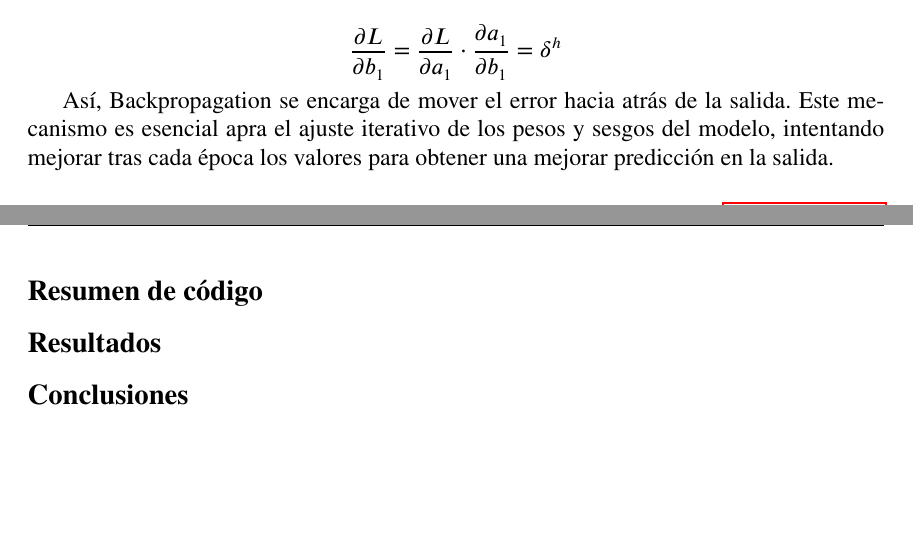
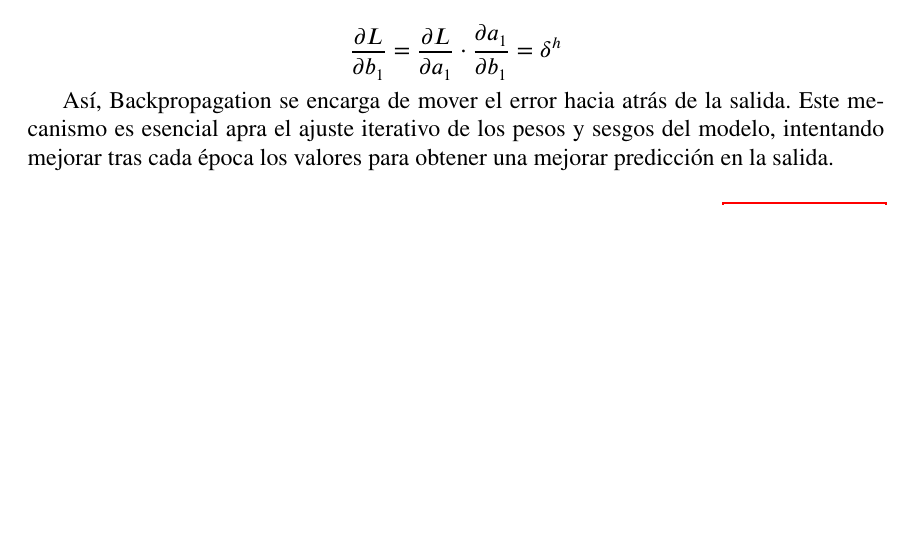
Before and after one commit to CesarArcano97/Music-Information-Retrieval, a LaTeX document (Fundamentals-of-Neural-Networks-and-Their-Application-to-Audio-Analysis/main.tex, which reads Fundamentals-of-Neural-Networks-and-Their-Application-to-Audio-Analysis/02_Problemas/04__.tex): two parts of pages 20 and 21 of 26 before the commit and part of page 20 of 25 after it, the two joined at a grey line, cut so that both start at the same text, the shorter picture padded with empty space. Compiled offline with pdfLaTeX.

```diff
--- a/Fundamentals-of-Neural-Networks-and-Their-Application-to-Audio-Analysis/02_Problemas/04__.tex
+++ b/Fundamentals-of-Neural-Networks-and-Their-Application-to-Audio-Analysis/02_Problemas/04__.tex
@@ -454,15 +454,6 @@
 predicción en la salida.
 
 %%%%%%%%%%%%%%%%%%%%%%%%%%%%%%%%%%%%%%%%%%%%%%%%%%%%%%%%%%%%%%%%
-%%%%%%%%%%%%%%%%%%%%%%%%%%%%%%%%%%%%%%%%%%%%%%%%%%%%%%%%%%%%%%%%
-
-
-
-
-\subsection{Resumen de código}
-
-\subsection{Resultados}
-
-\subsection{Conclusiones}
+%%%%%%%%%%%%%%%%%%%%%%%%%%%%%%%%%%%%%%%%%%%%%%%%%%%%%%%%%%%%%%%
 
 \clearpage
```
Also changed, not shown: 5 other files.
